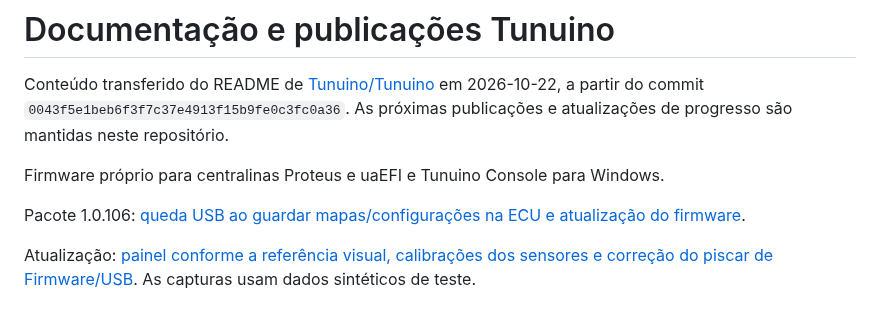
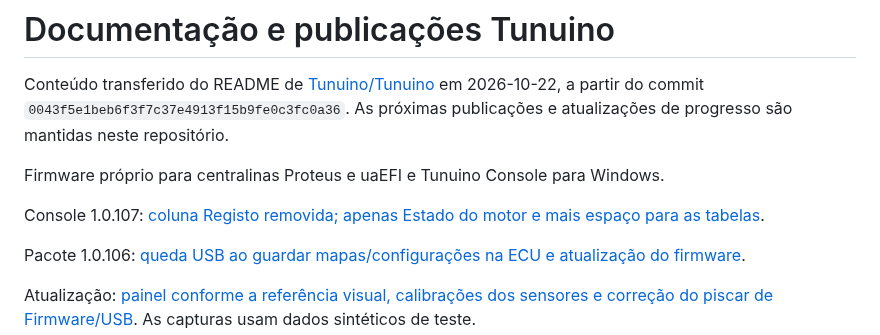
Before and after one commit to Tunuino/Tunuino_documents, a Markdown page: README.md, the part around the change. GitHub-like rendering; blank space fills up the shorter version.

Commit message:
Document Console 1.0.107 dashboard without event log column

```diff
--- a/README.md
+++ b/README.md
@@ -3,6 +3,8 @@
 Conteúdo transferido do README de [Tunuino/Tunuino](https://github.com/Tunuino/Tunuino) em 2026-10-22, a partir do commit `0043f5e1beb6f3f7c37e4913f15b9fe0c3fc0a36`. As próximas publicações e atualizações de progresso são mantidas neste repositório.
 
 Firmware próprio para centralinas Proteus e uaEFI e Tunuino Console para Windows.
+
+Console 1.0.107: [coluna Registo removida; apenas Estado do motor e mais espaço para as tabelas](console-painel-simplificado.md).
 
 Pacote 1.0.106: [queda USB ao guardar mapas/configurações na ECU e atualização do firmware](correcao-gravacao-usb.md).
 
```
Also changed, not shown: console-calibracoes-estabilidade.md (+2 -0 lines), console-painel-simplificado.md (added, +27 -0 lines), images/console-painel-sem-registo.png (added).
